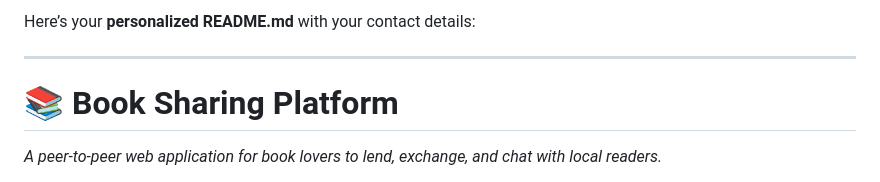
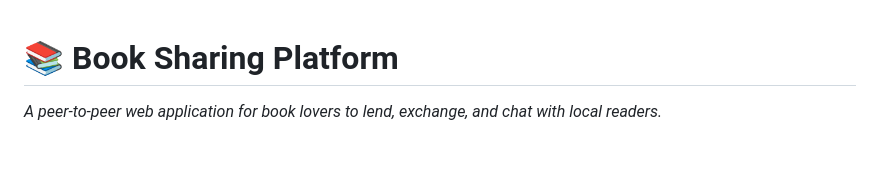
Before and after one commit to RahulDasari1/Pair-Programming-Hackathon---CourseVita, a Markdown page: README.md, the part around the change. Rendered like a GitHub page; blank space fills up the shorter version.

```diff
--- a/README.md
+++ b/README.md
@@ -1,7 +1,3 @@
-Here’s your **personalized README.md** with your contact details:
-
----
-
 # 📚 **Book Sharing Platform**
 _A peer-to-peer web application for book lovers to lend, exchange, and chat with local readers._
 
```
